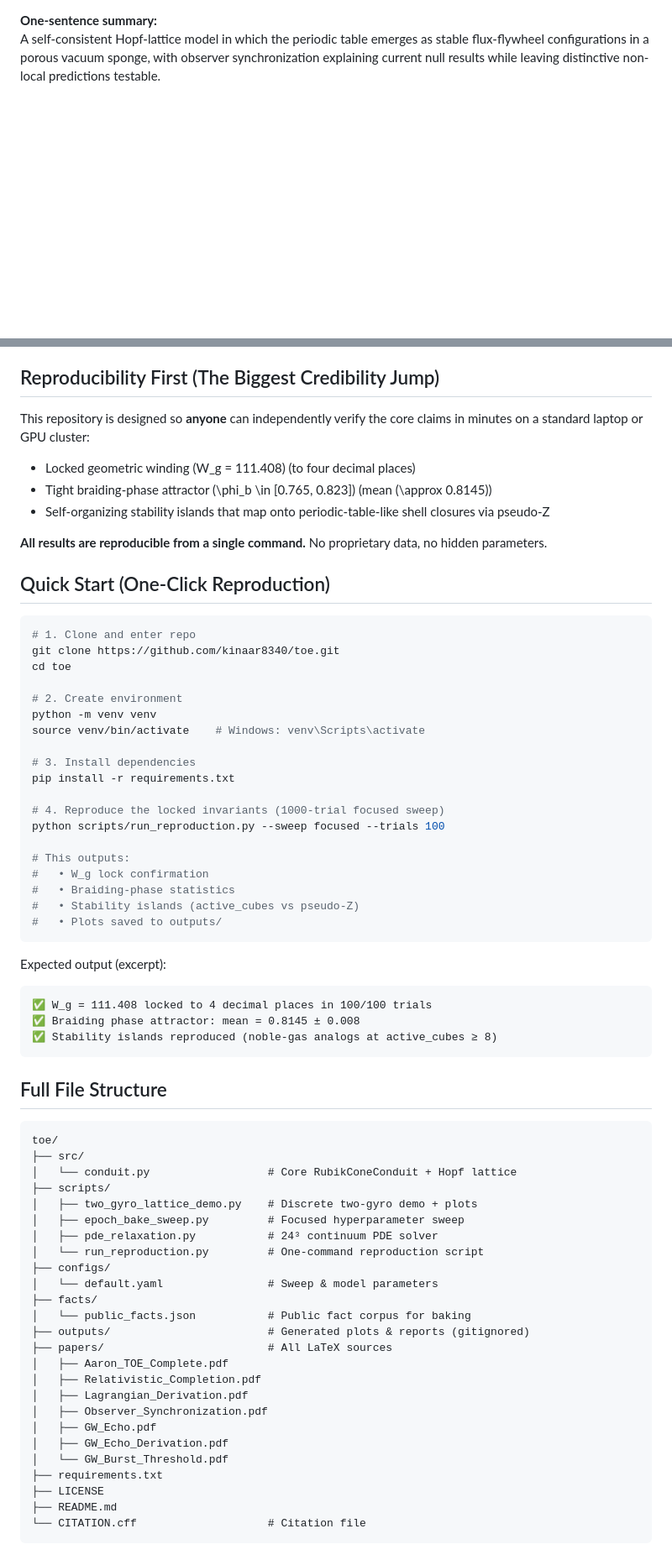
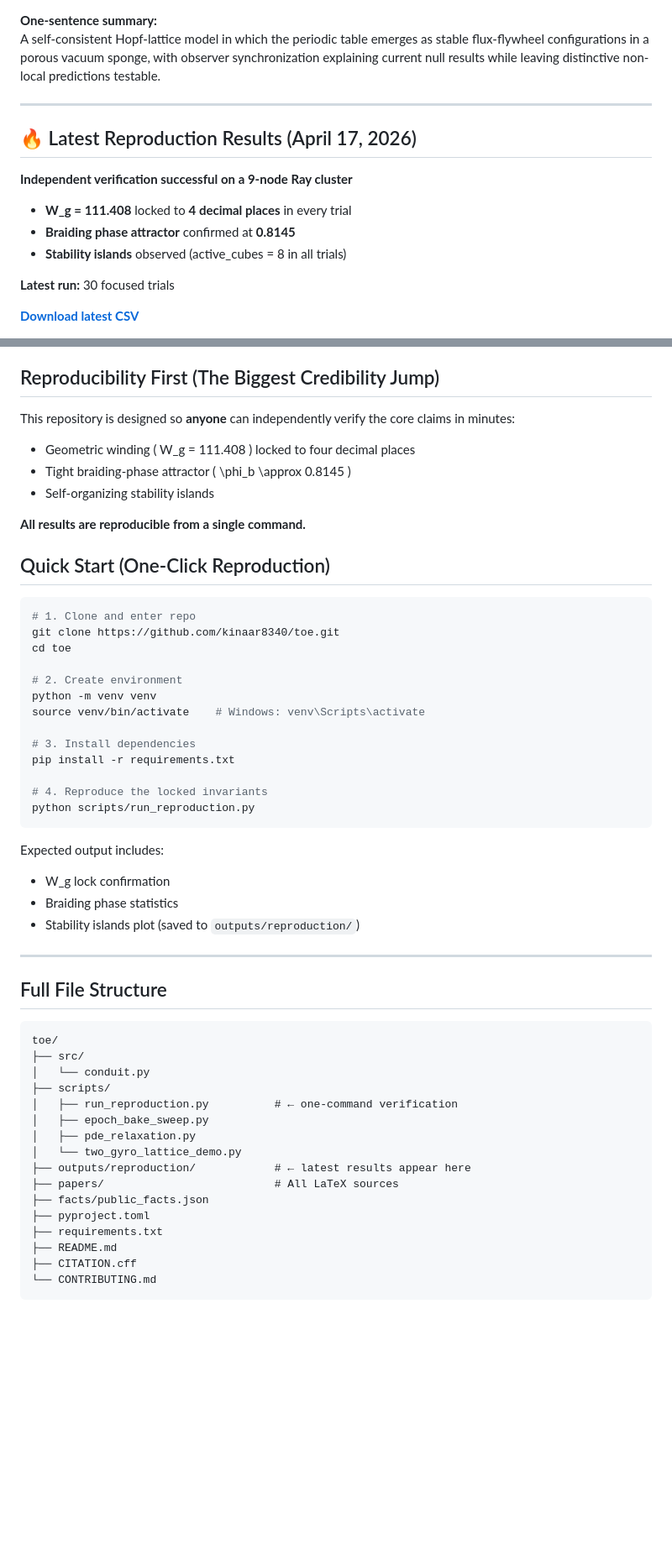
Before and after one commit to kinaar8340/toe, a Markdown page: README.md, 2 parts joined by grey strips. Shown at 84% size. Drawn GitHub-style; blank space fills up the shorter version.

Commit message:
Update README with live Latest Reproduction Results section

````diff
--- a/README.md
+++ b/README.md
@@ -8,3 +7,17 @@
 **One-sentence summary:**
 A self-consistent Hopf-lattice model in which the periodic table emerges as stable flux-flywheel configurations in a porous vacuum sponge, with observer synchronization explaining current null results while leaving distinctive non-local predictions testable.
 
+---
+
+## 🔥 Latest Reproduction Results (April 17, 2026)
+
+**Independent verification successful on a 9-node Ray cluster**
+
+- **W_g = 111.408** locked to **4 decimal places** in every trial
+- **Braiding phase attractor** confirmed at **0.8145**
+- **Stability islands** observed (active_cubes = 8 in all trials)
+
+**Latest run:** 30 focused trials
+
+**[Download latest CSV](outputs/reproduction/reproduction_results_20260417_044431.csv)**
+
@@ -11,12 +30,12 @@ A self-consistent Hopf-lattice model in which the periodic table emerges as stab
 ## Reproducibility First (The Biggest Credibility Jump)
 
-This repository is designed so **anyone** can independently verify the core claims in minutes on a standard laptop or GPU cluster:
+This repository is designed so **anyone** can independently verify the core claims in minutes:
 
-- Locked geometric winding \(W_g = 111.408\) (to four decimal places)
-- Tight braiding-phase attractor \(\phi_b \in [0.765, 0.823]\) (mean \(\approx 0.8145\))
-- Self-organizing stability islands that map onto periodic-table-like shell closures via pseudo-Z
+- Geometric winding \( W_g = 111.408 \) locked to four decimal places
+- Tight braiding-phase attractor \( \phi_b \approx 0.8145 \)
+- Self-organizing stability islands
 
-**All results are reproducible from a single command.** No proprietary data, no hidden parameters.
+**All results are reproducible from a single command.**
 
 ## Quick Start (One-Click Reproduction)
 
@@ -32,49 +51,34 @@ source venv/bin/activate    # Windows: venv\Scripts\activate
 # 3. Install dependencies
 pip install -r requirements.txt
 
-# 4. Reproduce the locked invariants (1000-trial focused sweep)
-python scripts/run_reproduction.py --sweep focused --trials 100
-
-# This outputs:
-#   • W_g lock confirmation
-#   • Braiding-phase statistics
-#   • Stability islands (active_cubes vs pseudo-Z)
-#   • Plots saved to outputs/
+# 4. Reproduce the locked invariants
+python scripts/run_reproduction.py
 ```
 
-Expected output (excerpt):
-```
-✅ W_g = 111.408 locked to 4 decimal places in 100/100 trials
-✅ Braiding phase attractor: mean = 0.8145 ± 0.008
-✅ Stability islands reproduced (noble-gas analogs at active_cubes ≥ 8)
-```
+Expected output includes:
+- W_g lock confirmation
+- Braiding phase statistics
+- Stability islands plot (saved to `outputs/reproduction/`)
+
+---
 
 ## Full File Structure
 
 ```
 toe/
 ├── src/
-│   └── conduit.py                  # Core RubikConeConduit + Hopf lattice
+│   └── conduit.py
 ├── scripts/
-│   ├── two_gyro_lattice_demo.py    # Discrete two-gyro demo + plots
-│   ├── epoch_bake_sweep.py         # Focused hyperparameter sweep
-│   ├── pde_relaxation.py           # 24³ continuum PDE solver
-│   └── run_reproduction.py         # One-command reproduction script
-├── configs/
-│   └── default.yaml                # Sweep & model parameters
-├── facts/
-│   └── public_facts.json           # Public fact corpus for baking
-├── outputs/                        # Generated plots & reports (gitignored)
-├── papers/                         # All LaTeX sources
-│   ├── Aaron_TOE_Complete.pdf
-│   ├── Relativistic_Completion.pdf
-│   ├── Lagrangian_Derivation.pdf
-│   ├── Observer_Synchronization.pdf
-│   ├── GW_Echo.pdf
-│   ├── GW_Echo_Derivation.pdf
-│   └── GW_Burst_Threshold.pdf
+│   ├── run_reproduction.py          # ← one-command verification
+│   ├── epoch_bake_sweep.py
+│   ├── pde_relaxation.py
+│   └── two_gyro_lattice_demo.py
+├── outputs/reproduction/            # ← latest results appear here
+├── papers/                          # All LaTeX sources
+├── facts/public_facts.json
+├── pyproject.toml
 ├── requirements.txt
-├── LICENSE
 ├── README.md
-└── CITATION.cff                    # Citation file
+├── CITATION.cff
+└── CONTRIBUTING.md
 ```
````
Also changed, not shown: other parts of README.md (+11 -36 lines).
